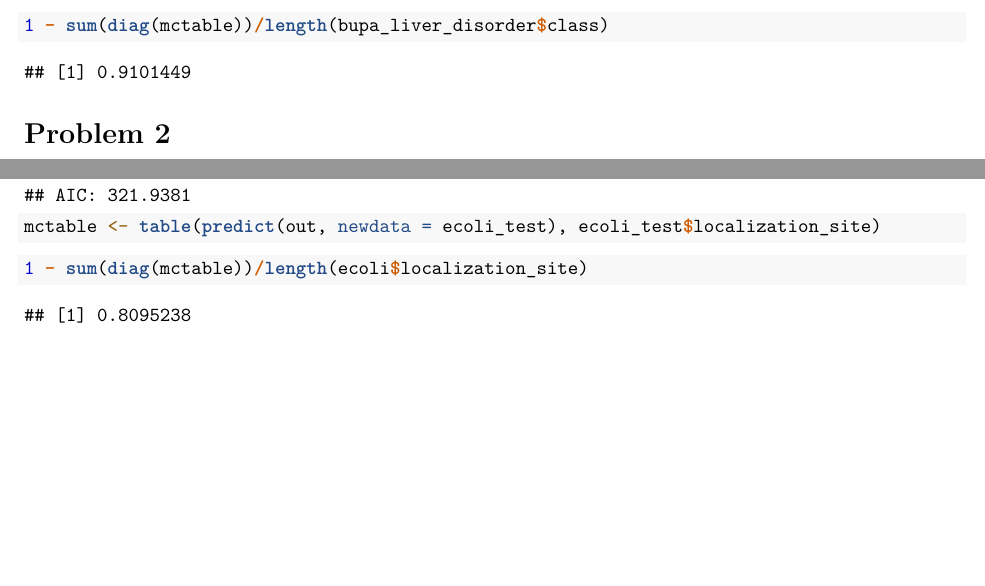
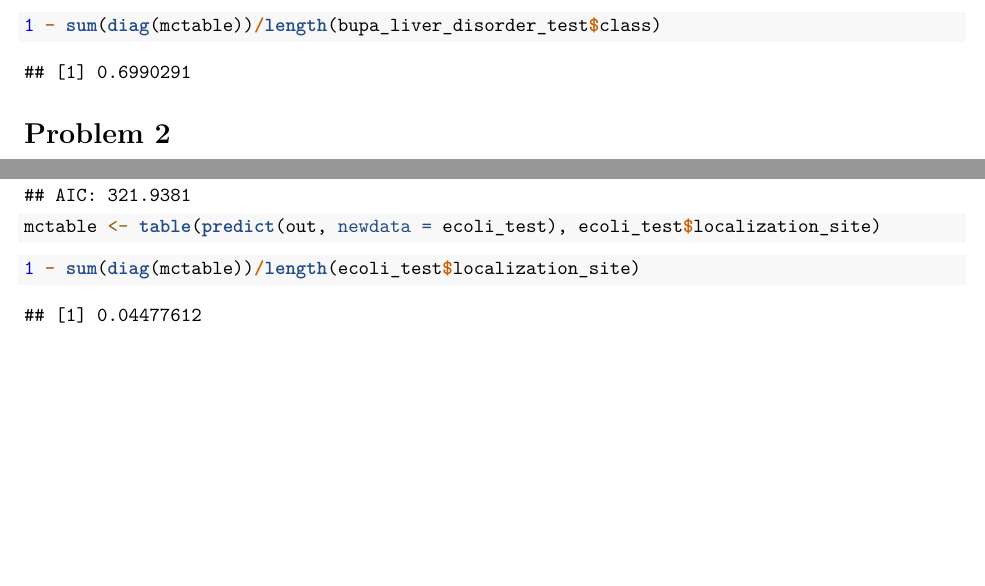
Before and after one commit to svbergmann/Multivariate-Statistical-Analysis, an R Markdown document (homework/homework4.rmd): two parts of pages 2 and 3 of 3, joined at a grey line, cut at the place of the change. Rendered offline with R 4.5, knitr and Pandoc, then LaTeX, with nearby package versions.

Commit message:
HW4 kleine Ausbesserung

````diff
--- a/homework/homework4.rmd
+++ b/homework/homework4.rmd
@@ -50,7 +50,7 @@ mctable <- table(gr_hat, bupa_liver_disorder_test$class)
 mctable
 ```
 ```{r}
-1 - sum(diag(mctable)) / length(bupa_liver_disorder$class)
+1 - sum(diag(mctable)) / length(bupa_liver_disorder_test$class)
 ```
 
 # Problem 2
@@ -84,5 +84,5 @@ out
 mctable <- table(predict(out, newdata = ecoli_test), ecoli_test$localization_site)
 ```
 ```{r}
-1 - sum(diag(mctable)) / length(ecoli$localization_site)
+1 - sum(diag(mctable)) / length(ecoli_test$localization_site)
 ```
````
Also changed, not shown: homework/homework4.pdf.
